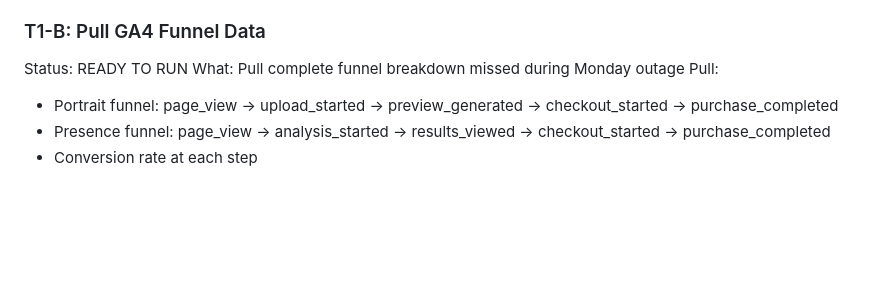
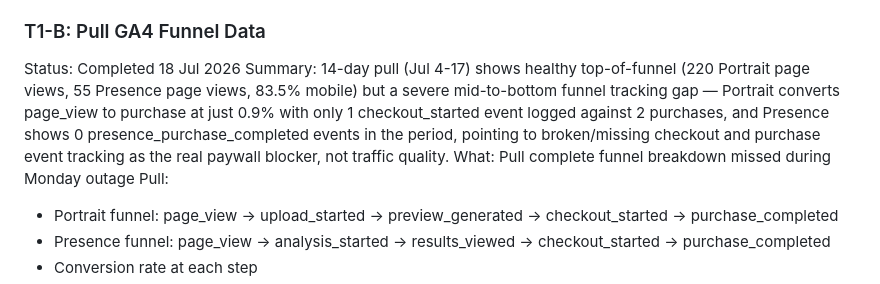
Before and after one commit to bcpina/founder-os-dashboard, a Markdown page: cowork-workflow.md, the part around the change. Rendered like a GitHub page; blank space fills up the shorter version.

Commit message:
Update GA4 Funnel Data status and summary
Updated status and summary for GA4 Funnel Data pull, highlighting tracking gaps and conversion rates.

```diff
--- a/cowork-workflow.md
+++ b/cowork-workflow.md
@@ -30,7 +30,8 @@ Discount codes: all created and Active in LemonSqueezy CareerVector store
 Prerequisite: Minh to confirm branded templates ready + send files
 Expected outcome: First revenue possible within 24-48 hours of sending
 ### T1-B: Pull GA4 Funnel Data
-Status: READY TO RUN
+Status: Completed 18 Jul 2026
+Summary: 14-day pull (Jul 4-17) shows healthy top-of-funnel (220 Portrait page views, 55 Presence page views, 83.5% mobile) but a severe mid-to-bottom funnel tracking gap — Portrait converts page_view to purchase at just 0.9% with only 1 checkout_started event logged against 2 purchases, and Presence shows 0 presence_purchase_completed events in the period, pointing to broken/missing checkout and purchase event tracking as the real paywall blocker, not traffic quality.
 What: Pull complete funnel breakdown missed during Monday outage
 Pull:
 - Portrait funnel: page_view → upload_started → preview_generated → checkout_started → purchase_completed
```
